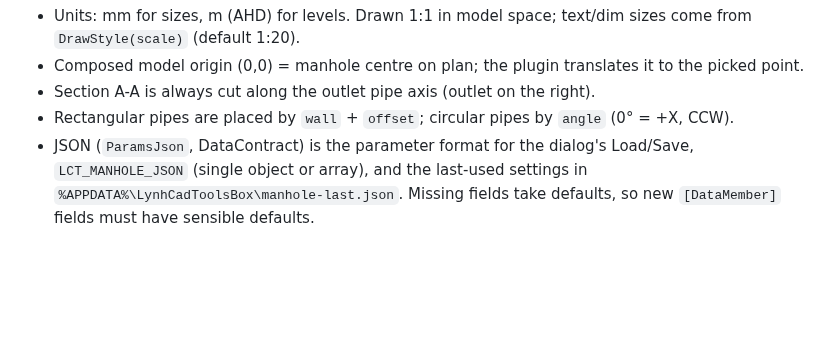
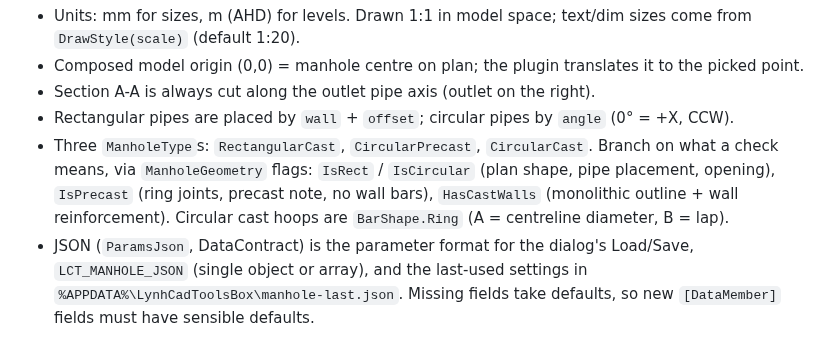
Before and after one commit to yeuthantoc/lynhcadtoolsbox, a Markdown page: CLAUDE.md, the part around the change. Drawn GitHub-style; blank space fills up the shorter version.

```diff
--- a/CLAUDE.md
+++ b/CLAUDE.md
@@ -59,6 +59,7 @@ Key conventions:
 - Composed model origin (0,0) = manhole centre on plan; the plugin translates it to the picked point.
 - Section A-A is always cut along the outlet pipe axis (outlet on the right).
 - Rectangular pipes are placed by `wall` + `offset`; circular pipes by `angle` (0° = +X, CCW).
+- Three `ManholeType`s: `RectangularCast`, `CircularPrecast`, `CircularCast`. Branch on what a check means, via `ManholeGeometry` flags: `IsRect` / `IsCircular` (plan shape, pipe placement, opening), `IsPrecast` (ring joints, precast note, no wall bars), `HasCastWalls` (monolithic outline + wall reinforcement). Circular cast hoops are `BarShape.Ring` (A = centreline diameter, B = lap).
 - JSON (`ParamsJson`, DataContract) is the parameter format for the dialog's Load/Save, `LCT_MANHOLE_JSON` (single object or array), and the last-used settings in `%APPDATA%\LynhCadToolsBox\manhole-last.json`. Missing fields take defaults, so new `[DataMember]` fields must have sensible defaults.
 
 Plugin specifics:
```
Also changed, not shown: README.md (+16 -7 lines), docs/circ-cast-mh04.png (added), 12 other files.
